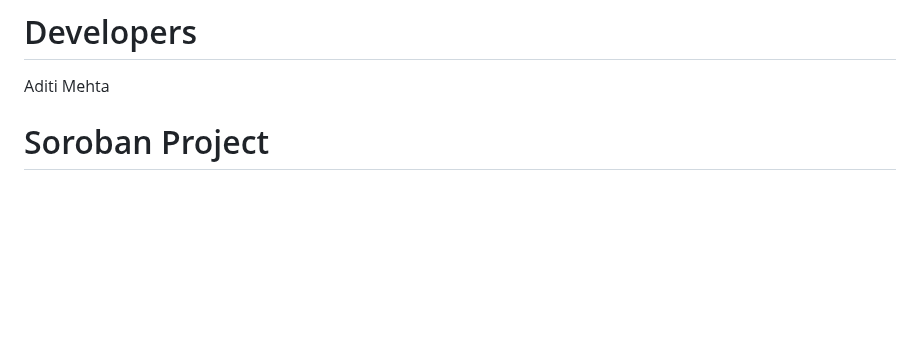
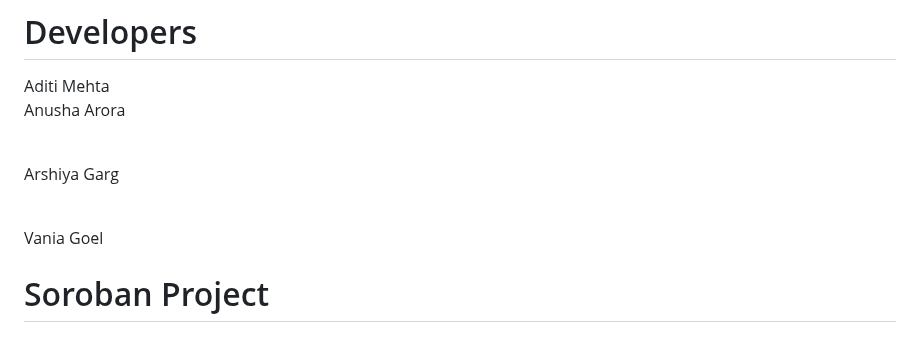
Before and after one commit to aditi75432/SanctuaryWay-Dapp, a Markdown page: README.md, the part around the change. Rendered like a GitHub page; blank space fills up the shorter version.

```diff
--- a/README.md
+++ b/README.md
@@ -151,6 +151,13 @@ https://www.loom.com/share/93ae437a878f4371be8a9f2aa75ed2da?sid=5d34801b-7281-46
 
 # Developers
 Aditi Mehta
+<br>
+Anusha Arora
+
+<br>Arshiya Garg
+
+<br>
+Vania Goel
 
 
 
```
